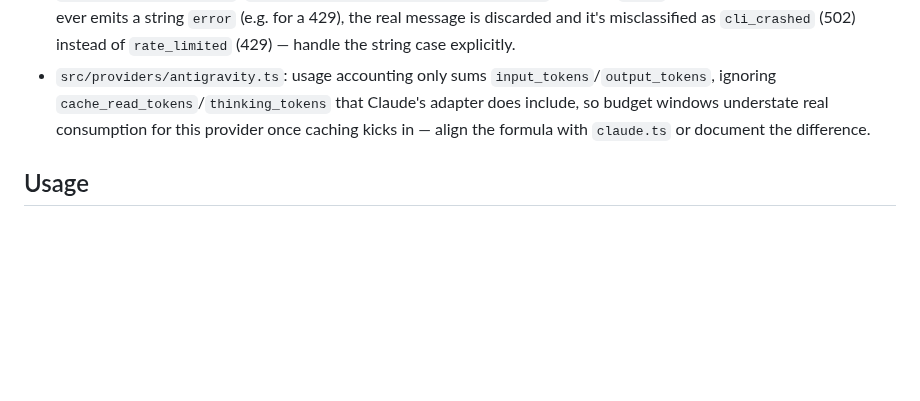
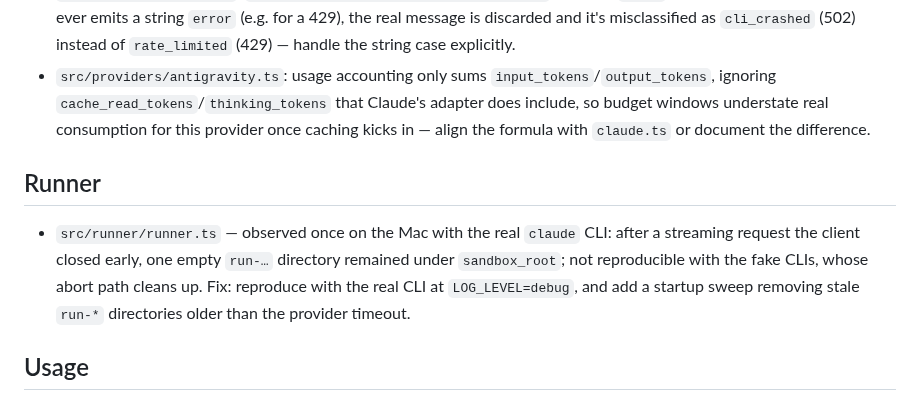
Before and after one commit to marco-fabbri/capitoline, a Markdown page: docs/backlog.md, the part around the change. GitHub-like rendering; blank space fills up the shorter version.

Commit message:
Add runner sandbox note to backlog
Co-Authored-By: Claude Fable 5.1 <noreply@anthropic.com>

```diff
--- a/docs/backlog.md
+++ b/docs/backlog.md
@@ -32,6 +32,10 @@ had two review findings and both are already fixed in the current code
 - `src/providers/codex.ts`: the JSON→TOML escaping comment is wrong for unpaired surrogates (client-controlled input can produce one), which TOML rejects as invalid — strip/replace unpaired surrogates before `JSON.stringify` and fix the comment.
 - `src/providers/codex.ts`: `(o.error ?? o) as { message?: string }` assumes `error` is always an object; if Codex ever emits a string `error` (e.g. for a 429), the real message is discarded and it's misclassified as `cli_crashed` (502) instead of `rate_limited` (429) — handle the string case explicitly.
 - `src/providers/antigravity.ts`: usage accounting only sums `input_tokens`/`output_tokens`, ignoring `cache_read_tokens`/`thinking_tokens` that Claude's adapter does include, so budget windows understate real consumption for this provider once caching kicks in — align the formula with `claude.ts` or document the difference.
+
+## Runner
+
+- `src/runner/runner.ts` — observed once on the Mac with the real `claude` CLI: after a streaming request the client closed early, one empty `run-…` directory remained under `sandbox_root`; not reproducible with the fake CLIs, whose abort path cleans up. Fix: reproduce with the real CLI at `LOG_LEVEL=debug`, and add a startup sweep removing stale `run-*` directories older than the provider timeout.
 
 ## Usage
 
```
